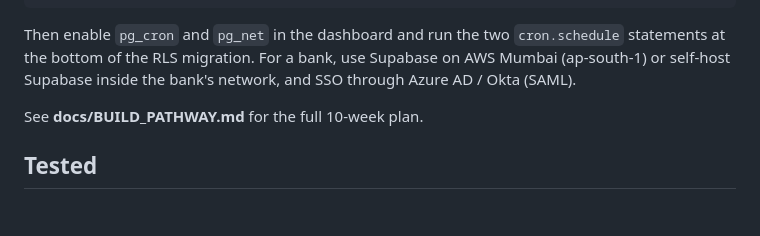
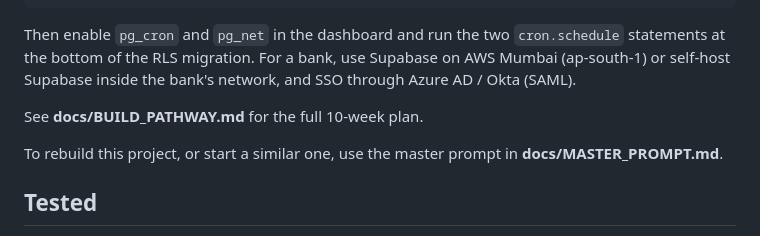
Before and after one commit to scholarmolika-rgb/rm-onboarding-academy, a Markdown page: README.md, the part around the change. GitHub-like rendering; blank space fills up the shorter version.

Commit message:
Add master prompt to rebuild the project and a reusable template
Co-Authored-By: Claude Opus 5.5 <noreply@anthropic.com>
Claude-Session: https://claude.ai/code/session_01JaQVXH56PoexxKgz4grJa6

```diff
--- a/README.md
+++ b/README.md
@@ -102,6 +102,8 @@ Then enable `pg_cron` and `pg_net` in the dashboard and run the two `cron.schedu
 
 See **docs/BUILD_PATHWAY.md** for the full 10-week plan.
 
+To rebuild this project, or start a similar one, use the master prompt in **docs/MASTER_PROMPT.md**.
+
 ## Tested
 
 The gating engine was run end to end on Postgres 16: fail Gate 1 → three coaching sessions + emails queued → HR requests repeat → remediation → retake passes → Gate 2 → Final → three sign-offs → certified; coach-pass path; Gate 2 escalates to two coaches only; blocked when mandatory learning is open; mentor cannot sign off without a Day-30 viva.
```
Also changed, not shown: docs/MASTER_PROMPT.md (added, +255 -0 lines).
